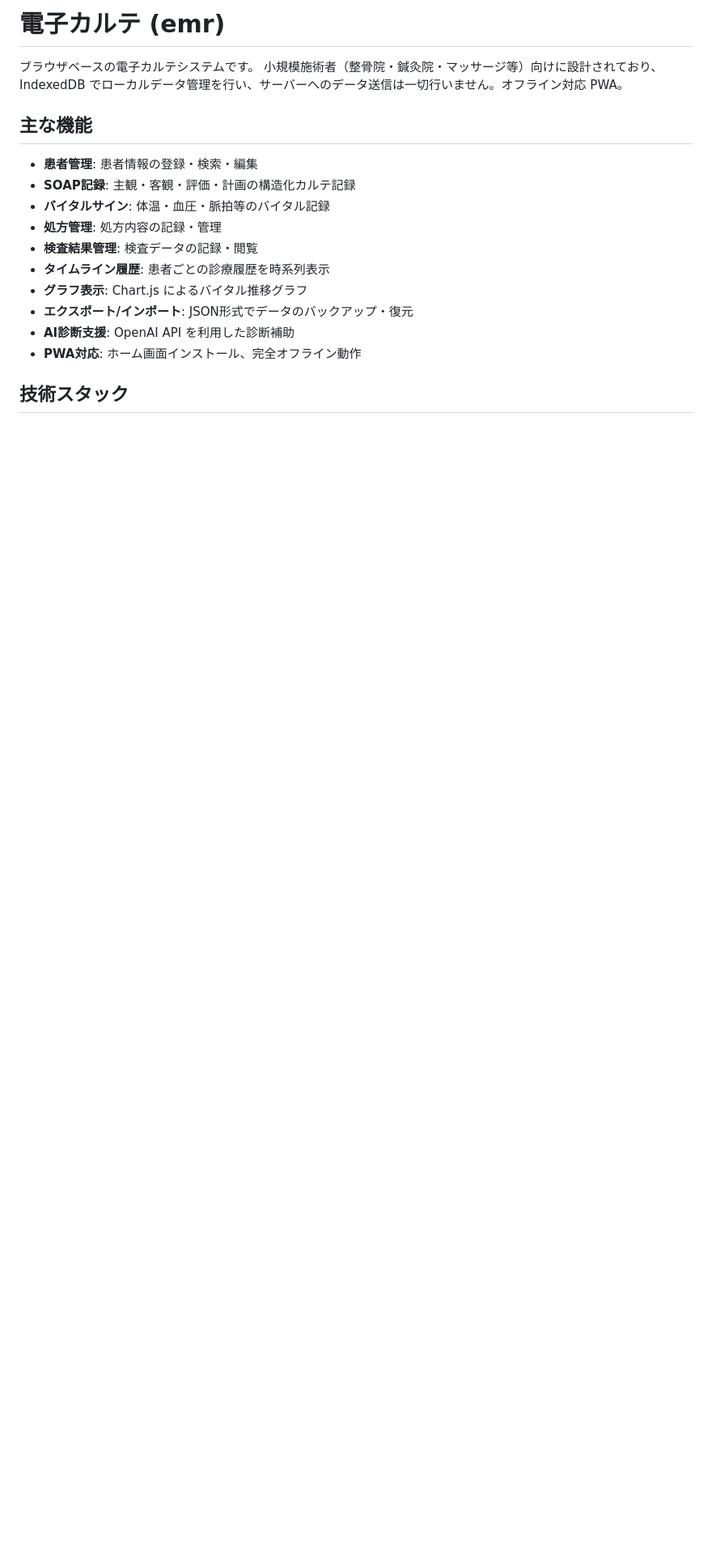
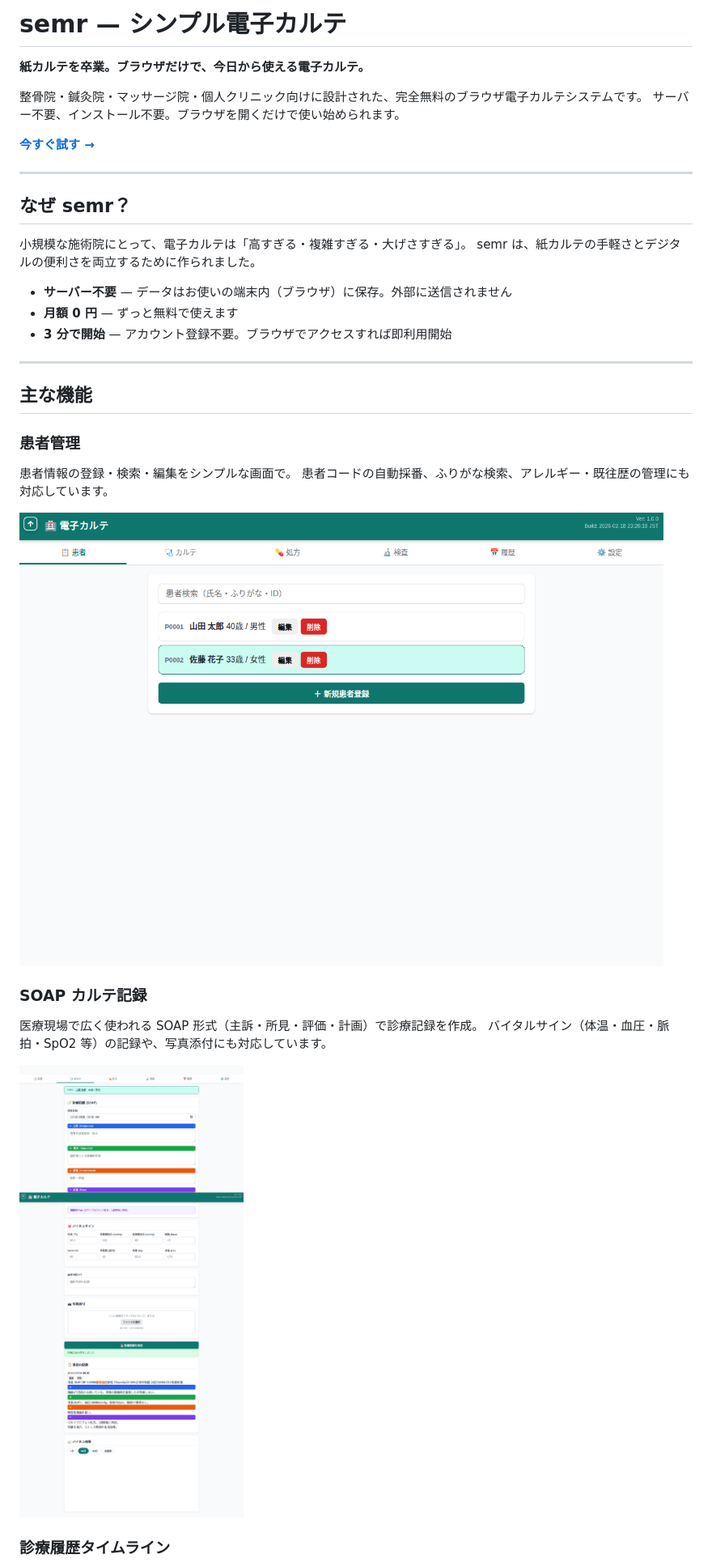
Before and after one commit to nouer/semr, a Markdown page: README.md, the part around one of its changes. Shown at 81% size. Rendered like a GitHub page; blank space fills up the shorter version.

```diff
--- a/README.md
+++ b/README.md
@@ -1,19 +1,40 @@
-# 電子カルテ (emr)
+# semr — シンプル電子カルテ
 
-ブラウザベースの電子カルテシステムです。
-小規模施術者（整骨院・鍼灸院・マッサージ等）向けに設計されており、IndexedDB でローカルデータ管理を行い、サーバーへのデータ送信は一切行いません。オフライン対応 PWA。
+**紙カルテを卒業。ブラウザだけで、今日から使える電子カルテ。**
+
+整骨院・鍼灸院・マッサージ院・個人クリニック向けに設計された、完全無料のブラウザ電子カルテシステムです。
+サーバー不要、インストール不要。ブラウザを開くだけで使い始められます。
+
+**[今すぐ試す →](https://semr.nouer.net)**
+
+---
+
+## なぜ semr？
+
+小規模な施術院にとって、電子カルテは「高すぎる・複雑すぎる・大げさすぎる」。
+semr は、紙カルテの手軽さとデジタルの便利さを両立するために作られました。
+
+- **サーバー不要** — データはお使いの端末内（ブラウザ）に保存。外部に送信されません
+- **月額 0 円** — ずっと無料で使えます
+- **3 分で開始** — アカウント登録不要。ブラウザでアクセスすれば即利用開始
+
+---
 
 ## 主な機能
 
-- **患者管理**: 患者情報の登録・検索・編集
-- **SOAP記録**: 主観・客観・評価・計画の構造化カルテ記録
-- **バイタルサイン**: 体温・血圧・脈拍等のバイタル記録
-- **処方管理**: 処方内容の記録・管理
-- **検査結果管理**: 検査データの記録・閲覧
-- **タイムライン履歴**: 患者ごとの診療履歴を時系列表示
-- **グラフ表示**: Chart.js によるバイタル推移グラフ
-- **エクスポート/インポート**: JSON形式でデータのバックアップ・復元
-- **AI診断支援**: OpenAI API を利用した診断補助
-- **PWA対応**: ホーム画面インストール、完全オフライン動作
+### 患者管理
 
-## 技術スタック
+患者情報の登録・検索・編集をシンプルな画面で。
+患者コードの自動採番、ふりがな検索、アレルギー・既往歴の管理にも対応しています。
+
+![患者一覧](docs/images/04_patients_list.png)
+
+### SOAP カルテ記録
+
+医療現場で広く使われる SOAP 形式（主訴・所見・評価・計画）で診療記録を作成。
+バイタルサイン（体温・血圧・脈拍・SpO2 等）の記録や、写真添付にも対応しています。
+
+![カルテ記録](docs/images/08_karte_saved.png)
+
+### 診療履歴タイムライン
+
```
Also changed, not shown: other parts of README.md (+46 -59 lines), docs/plans/2026-02-19-readme-landing-page-design.md (added, +41 -0 lines).
